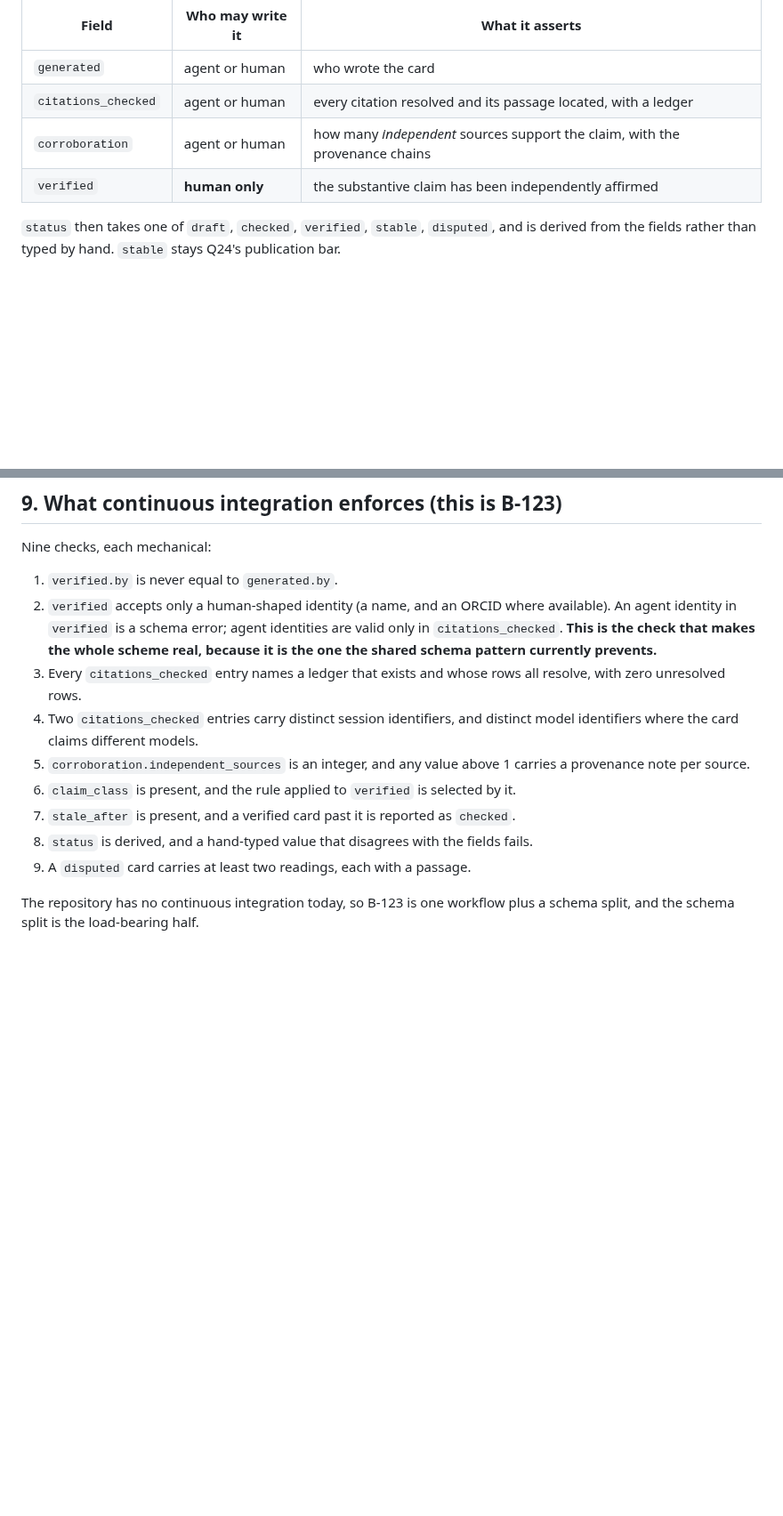
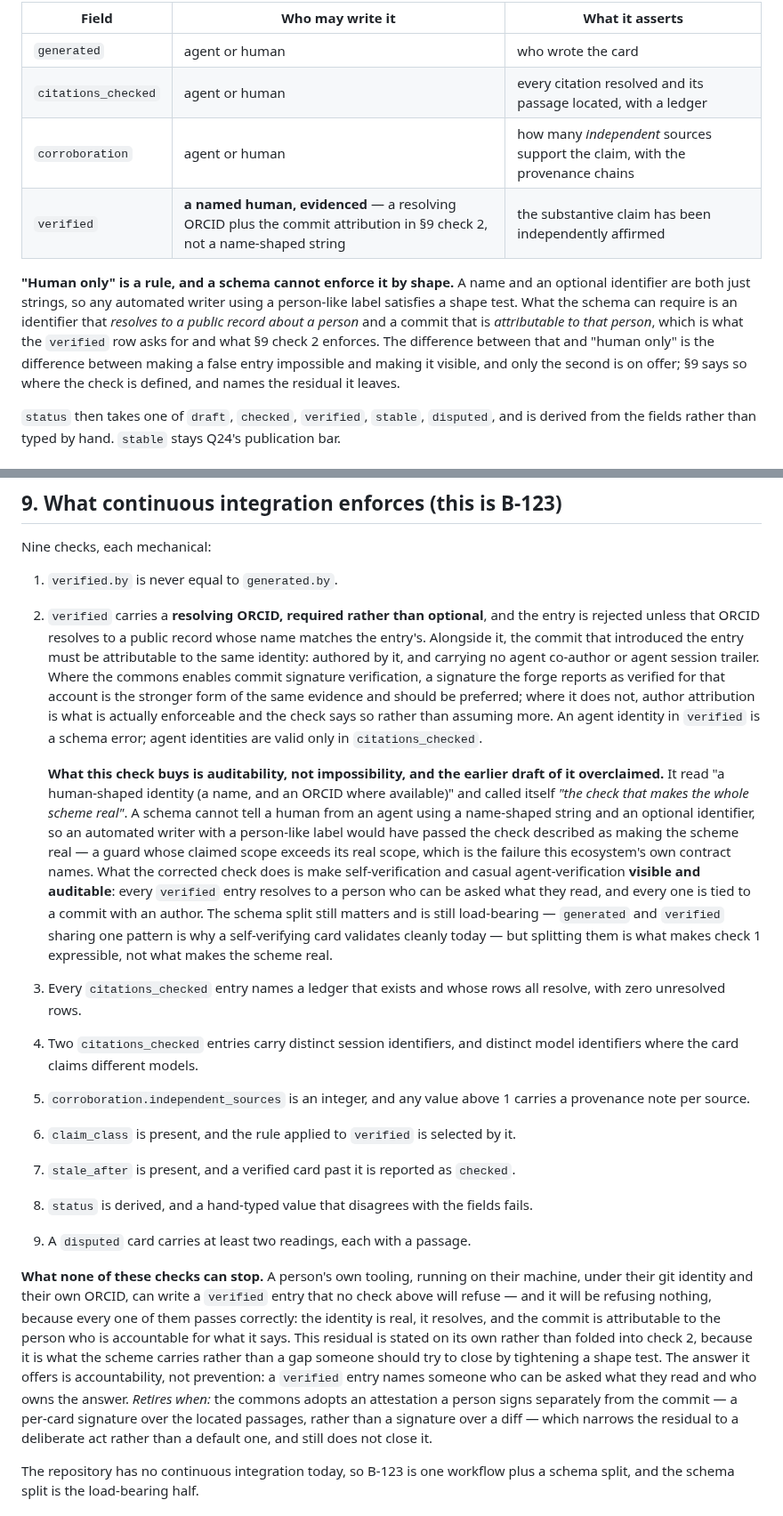
Before and after one commit to salmon-data-mobilization/metasalmon, a Markdown page: knowledge/plans/2026-09-14-commons-verification-scheme.md, 2 parts joined by grey strips. Shown at 89% size. GitHub-like rendering; blank space fills up the shorter version.

Commit message:
Fix the verification scheme's check 2 overclaim (Codex finding 1)
Check 2 asked for "a human-shaped identity (a name, and an ORCID where
available)" and called itself the check that makes the whole scheme real. A
schema cannot tell a human from an agent using a name-shaped string and an
optional identifier, so an automated writer with a person-like label would have
passed the check the card leans on hardest. That is a guard whose claimed scope
exceeds its real scope, which is the exact failure this repository's own
contract names, and it is worse here than an absent check because a reviewer
reads green as "no agent wrote this".

The discriminator is now verifiable rather than shaped: a resolving ORCID,
required rather than optional, whose public record's name matches the entry,
plus the commit-level attribution the commons can actually enforce -- author
identity, no agent co-author or session trailer, and forge-verified signatures
preferred where the repository enables them. The claim is rewritten to what the
check really does, which is to make self-verification and casual
agent-verification visible and auditable. The schema split is still
load-bearing, but for making check 1 expressible, not for making the scheme
real.

The field table's "human only" is corrected the same way, because that cell was
the same claim in one word, and the residual gets its own paragraph after the
nine checks rather than being buried in check 2: a person's own tooling under
their own identity passes every check, correctly, and the scheme's answer is
accountability rather than prevention. That paragraph carries its own
retirement condition, since it is a limitation the scheme accepts rather than a
gap to be closed by tightening a shape test.

Co-Authored-By: Claude Opus 5 <noreply@anthropic.com>
Claude-Session: https://claude.ai/code/session_01GvKPd1YpcrUYP6D4eMUPvD

```diff
--- a/knowledge/plans/2026-09-14-commons-verification-scheme.md
+++ b/knowledge/plans/2026-09-14-commons-verification-scheme.md
@@ -93,7 +93,17 @@ it earned. Names are proposals; the shapes are the point.
 | `generated` | agent or human | who wrote the card |
 | `citations_checked` | agent or human | every citation resolved and its passage located, with a ledger |
 | `corroboration` | agent or human | how many *independent* sources support the claim, with the provenance chains |
-| `verified` | **human only** | the substantive claim has been independently affirmed |
+| `verified` | **a named human, evidenced** — a resolving ORCID plus the commit attribution in §9 check 2, not a name-shaped string | the substantive claim has been independently affirmed |
+
+**"Human only" is a rule, and a schema cannot enforce it by shape.** A name and
+an optional identifier are both just strings, so any automated writer using a
+person-like label satisfies a shape test. What the schema can require is an
+identifier that *resolves to a public record about a person* and a commit that
+is *attributable to that person*, which is what the `verified` row asks for and
+what §9 check 2 enforces. The difference between that and "human only" is the
+difference between making a false entry impossible and making it visible, and
+only the second is on offer; §9 says so where the check is defined, and names
+the residual it leaves.
 
 `status` then takes one of `draft`, `checked`, `verified`, `stable`,
 `disputed`, and is derived from the fields rather than typed by hand.
@@ -169,11 +179,32 @@ outlives its evidence and then conceals what it was never written for.
 Nine checks, each mechanical:
 
 1. `verified.by` is never equal to `generated.by`.
-2. `verified` accepts only a human-shaped identity (a name, and an ORCID where
-   available). An agent identity in `verified` is a schema error; agent
-   identities are valid only in `citations_checked`. **This is the check that
-   makes the whole scheme real, because it is the one the shared schema
-   pattern currently prevents.**
+2. `verified` carries a **resolving ORCID, required rather than optional**, and
+   the entry is rejected unless that ORCID resolves to a public record whose
+   name matches the entry's. Alongside it, the commit that introduced the entry
+   must be attributable to the same identity: authored by it, and carrying no
+   agent co-author or agent session trailer. Where the commons enables commit
+   signature verification, a signature the forge reports as verified for that
+   account is the stronger form of the same evidence and should be preferred;
+   where it does not, author attribution is what is actually enforceable and
+   the check says so rather than assuming more. An agent identity in `verified`
+   is a schema error; agent identities are valid only in `citations_checked`.
+
+   **What this check buys is auditability, not impossibility, and the earlier
+   draft of it overclaimed.** It read "a human-shaped identity (a name, and an
+   ORCID where available)" and called itself *"the check that makes the whole
+   scheme real"*. A schema cannot tell a human from an agent using a
+   name-shaped string and an optional identifier, so an automated writer with a
+   person-like label would have passed the check described as making the scheme
+   real — a guard whose claimed scope exceeds its real scope, which is the
+   failure this ecosystem's own contract names. What the corrected check does is
+   make self-verification and casual agent-verification **visible and
+   auditable**: every `verified` entry resolves to a person who can be asked
+   what they read, and every one is tied to a commit with an author. The
+   schema split still matters and is still load-bearing — `generated` and
+   `verified` sharing one pattern is why a self-verifying card validates
+   cleanly today — but splitting them is what makes check 1 expressible, not
+   what makes the scheme real.
 3. Every `citations_checked` entry names a ledger that exists and whose rows
    all resolve, with zero unresolved rows.
 4. Two `citations_checked` entries carry distinct session identifiers, and
@@ -187,6 +218,21 @@ Nine checks, each mechanical:
 8. `status` is derived, and a hand-typed value that disagrees with the fields
    fails.
 9. A `disputed` card carries at least two readings, each with a passage.
+
+**What none of these checks can stop.** A person's own tooling, running on
+their machine, under their git identity and their own ORCID, can write a
+`verified` entry that no check above will refuse — and it will be refusing
+nothing, because every one of them passes correctly: the identity is real, it
+resolves, and the commit is attributable to the person who is accountable for
+what it says. This residual is stated on its own rather than folded into check
+2, because it is what the scheme carries rather than a gap someone should try
+to close by tightening a shape test. The answer it offers is accountability,
+not prevention: a `verified` entry names someone who can be asked what they
+read and who owns the answer. *Retires when:* the commons adopts an attestation
+a person signs separately from the commit — a per-card signature over the
+located passages, rather than a signature over a diff — which narrows the
+residual to a deliberate act rather than a default one, and still does not
+close it.
 
 The repository has no continuous integration today, so B-123 is one workflow
 plus a schema split, and the schema split is the load-bearing half.
```
